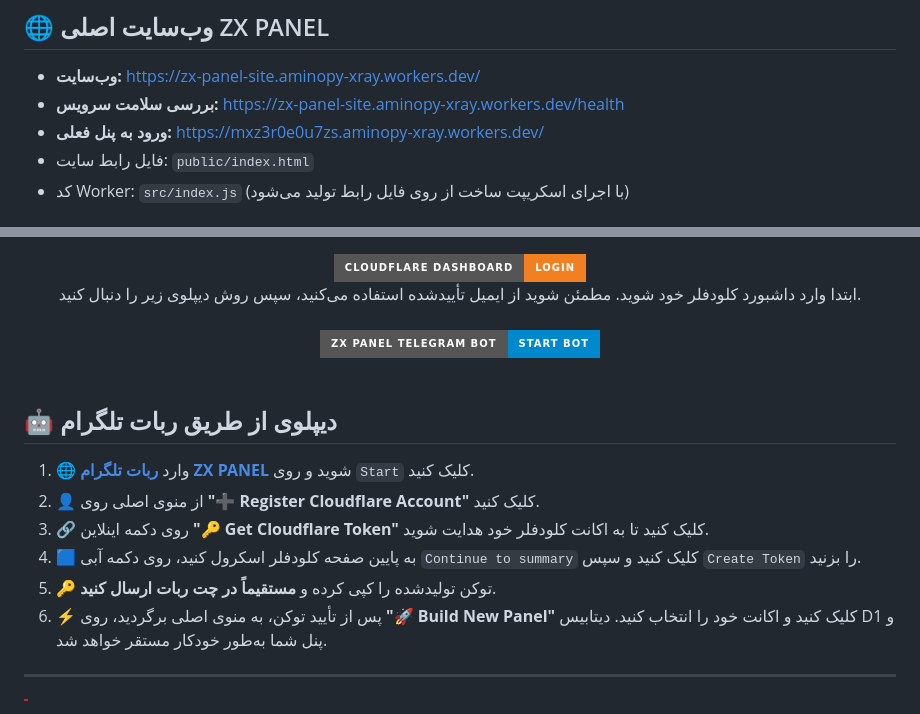
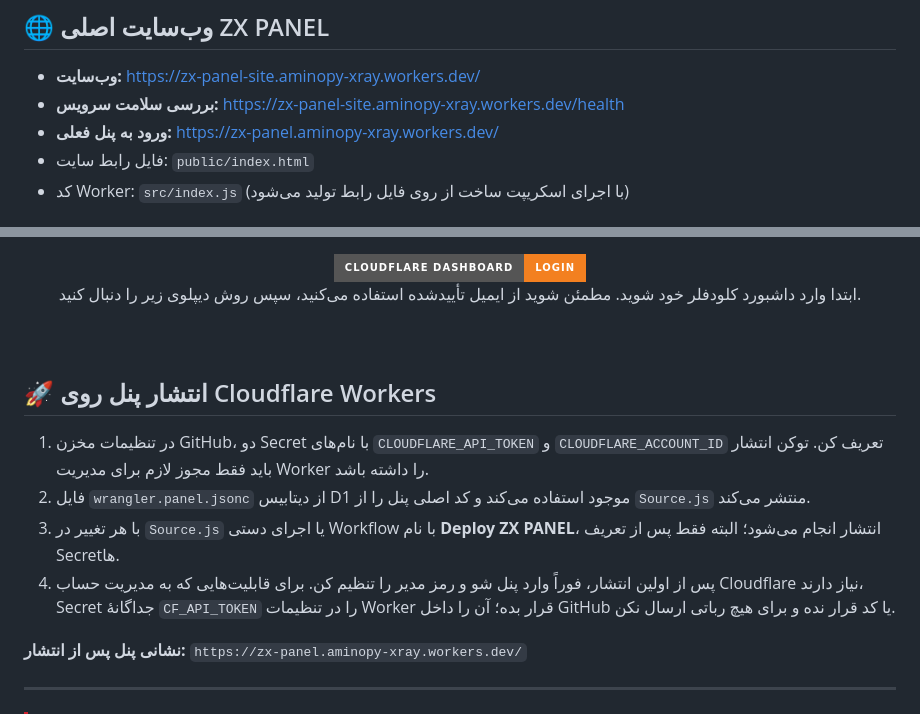
Before and after one commit to AMINOPY/zxpan, a Markdown page: README.fa.md, 2 parts joined by grey strips. Rendered like a GitHub page; badges without logos.

Commit message:
مستندسازی انتشار مستقیم ZX PANEL روی Cloudflare

```diff
--- a/README.fa.md
+++ b/README.fa.md
@@ -16,7 +16,7 @@
 
 - **وب‌سایت:** https://zx-panel-site.aminopy-xray.workers.dev/
 - **بررسی سلامت سرویس:** https://zx-panel-site.aminopy-xray.workers.dev/health
-- **ورود به پنل فعلی:** https://mxz3r0e0u7zs.aminopy-xray.workers.dev/
+- **ورود به پنل فعلی:** https://zx-panel.aminopy-xray.workers.dev/
 - فایل رابط سایت: `public/index.html`
 - کد Worker: `src/index.js` (با اجرای اسکریپت ساخت از روی فایل رابط تولید می‌شود)
 
@@ -133,22 +133,20 @@
 
 <br>
 
-<a href="https://t.me/ZEUS_PANEL_BOT" target="_blank">
-<img src="https://img.shields.io/badge/ZX_PANEL_Telegram_Bot-Start_Bot-0088cc?style=for-the-badge&logo=telegram&logoColor=white" alt="ZX PANEL Telegram Bot" height="40">
-</a>
-
 </div>
 
 <br>
 
-## 🤖 دیپلوی از طریق ربات تلگرام
+## 🚀 انتشار پنل روی Cloudflare Workers
 
-1. 🌐 وارد **[ربات تلگرام ZX PANEL](https://t.me/ZEUS_PANEL_BOT)** شوید و روی `Start` کلیک کنید.
-2. 👤 از منوی اصلی روی **"➕ Register Cloudflare Account"** کلیک کنید.
-3. 🔗 روی دکمه اینلاین **"🔑 Get Cloudflare Token"** کلیک کنید تا به اکانت کلودفلر خود هدایت شوید.
-4. 🟦 به پایین صفحه کلودفلر اسکرول کنید، روی دکمه آبی `Continue to summary` کلیک کنید و سپس `Create Token` را بزنید.
-5. 🔑 توکن تولیدشده را کپی کرده و **مستقیماً در چت ربات ارسال کنید**.
-6. ⚡️ پس از تأیید توکن، به منوی اصلی برگردید، روی **"🚀 Build New Panel"** کلیک کنید و اکانت خود را انتخاب کنید. دیتابیس D1 و پنل شما به‌طور خودکار مستقر خواهد شد.
+1. در تنظیمات مخزن GitHub، دو Secret با نام‌های `CLOUDFLARE_API_TOKEN` و `CLOUDFLARE_ACCOUNT_ID` تعریف کن. توکن انتشار باید فقط مجوز لازم برای مدیریت Worker را داشته باشد.
+2. فایل `wrangler.panel.jsonc` از دیتابیس D1 موجود استفاده می‌کند و کد اصلی پنل را از `Source.js` منتشر می‌کند.
+3. با هر تغییر در `Source.js` یا اجرای دستی Workflow با نام **Deploy ZX PANEL**، انتشار انجام می‌شود؛ البته فقط پس از تعریف Secretها.
+4. پس از اولین انتشار، فوراً وارد پنل شو و رمز مدیر را تنظیم کن. برای قابلیت‌هایی که به مدیریت حساب Cloudflare نیاز دارند، Secret جداگانهٔ `CF_API_TOKEN` را در تنظیمات Worker قرار بده؛ آن را داخل GitHub یا کد قرار نده و برای هیچ رباتی ارسال نکن.
+
+**نشانی پنل پس از انتشار:** `https://zx-panel.aminopy-xray.workers.dev/`
+
+
 
 ---
 
```
